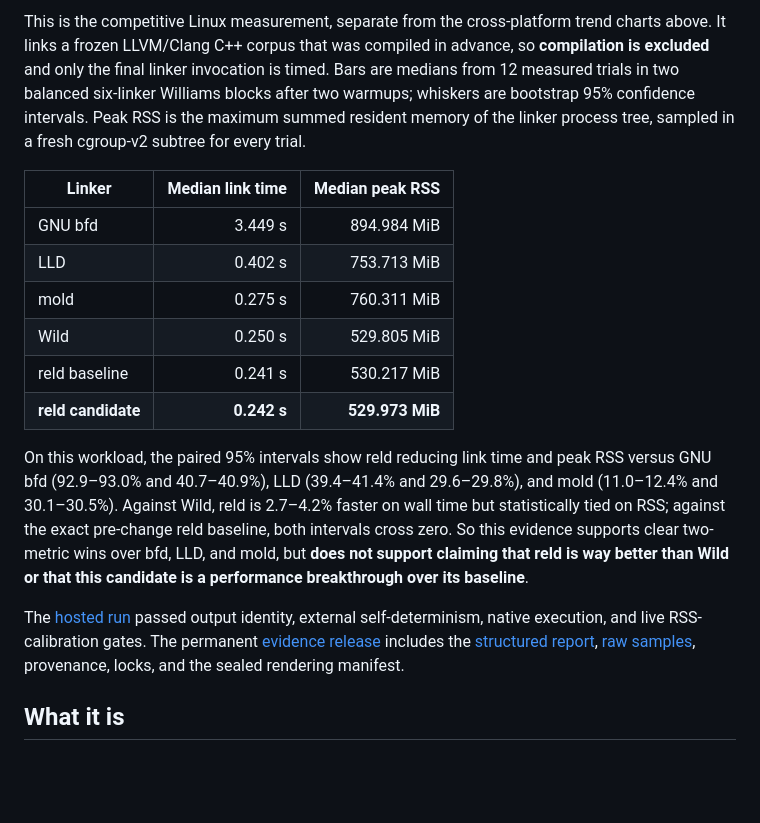
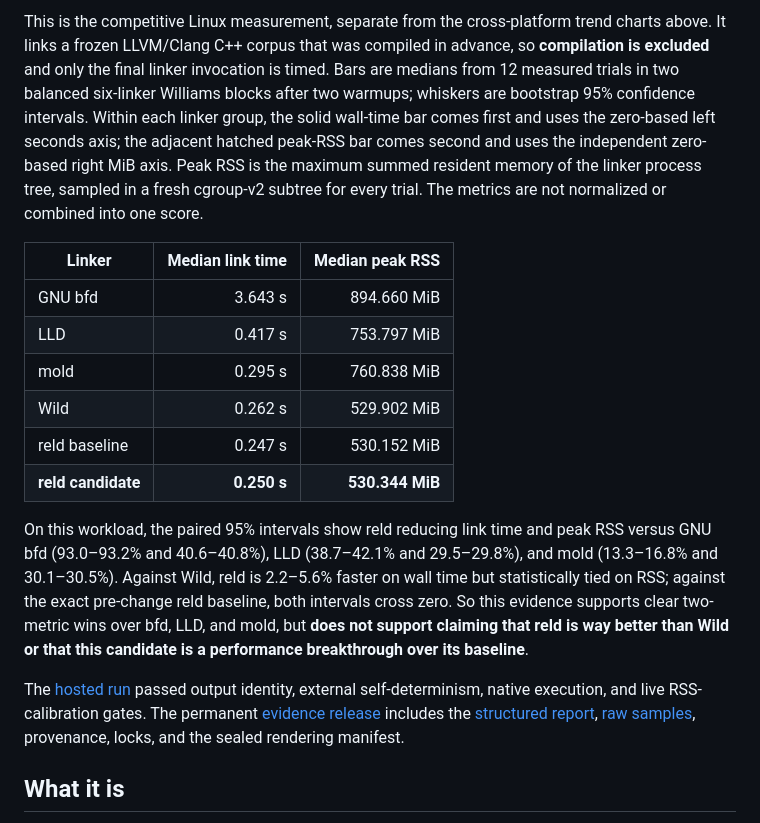
Before and after one commit to zackees/reld, a Markdown page: README.md, the part around one of its changes. Drawn GitHub-style; blank space fills up the shorter version.

Commit message:
docs: publish grouped Linux competition evidence

```diff
--- a/README.md
+++ b/README.md
@@ -61,21 +61,24 @@ This is the competitive Linux measurement, separate from the cross-platform tren
 It links a frozen LLVM/Clang C++ corpus that was compiled in advance, so **compilation is excluded**
 and only the final linker invocation is timed. Bars are medians from 12 measured trials in two
 balanced six-linker Williams blocks after two warmups; whiskers are bootstrap 95% confidence
-intervals. Peak RSS is the maximum summed resident memory of the linker process tree, sampled in
-a fresh cgroup-v2 subtree for every trial.
+intervals. Within each linker group, the solid wall-time bar comes first and uses the zero-based
+left seconds axis; the adjacent hatched peak-RSS bar comes second and uses the independent
+zero-based right MiB axis. Peak RSS is the maximum summed resident memory of the linker process
+tree, sampled in a fresh cgroup-v2 subtree for every trial. The metrics are not normalized or
+combined into one score.
 
 | Linker | Median link time | Median peak RSS |
 |---|---:|---:|
-| GNU bfd | 3.449 s | 894.984 MiB |
-| LLD | 0.402 s | 753.713 MiB |
-| mold | 0.275 s | 760.311 MiB |
-| Wild | 0.250 s | 529.805 MiB |
-| reld baseline | 0.241 s | 530.217 MiB |
-| **reld candidate** | **0.242 s** | **529.973 MiB** |
+| GNU bfd | 3.643 s | 894.660 MiB |
+| LLD | 0.417 s | 753.797 MiB |
+| mold | 0.295 s | 760.838 MiB |
+| Wild | 0.262 s | 529.902 MiB |
+| reld baseline | 0.247 s | 530.152 MiB |
+| **reld candidate** | **0.250 s** | **530.344 MiB** |
 
 On this workload, the paired 95% intervals show reld reducing link time and peak RSS versus GNU
-bfd (92.9–93.0% and 40.7–40.9%), LLD (39.4–41.4% and 29.6–29.8%), and mold (11.0–12.4% and
-30.1–30.5%). Against Wild, reld is 2.7–4.2% faster on wall time but statistically tied on RSS;
+bfd (93.0–93.2% and 40.6–40.8%), LLD (38.7–42.1% and 29.5–29.8%), and mold (13.3–16.8% and
+30.1–30.5%). Against Wild, reld is 2.2–5.6% faster on wall time but statistically tied on RSS;
 against the exact pre-change reld baseline, both intervals cross zero. So this evidence supports
 clear two-metric wins over bfd, LLD, and mold, but **does not support claiming that reld is way
 better than Wild or that this candidate is a performance breakthrough over its baseline**.
```
Also changed, not shown: other parts of README.md (+5 -5 lines).
